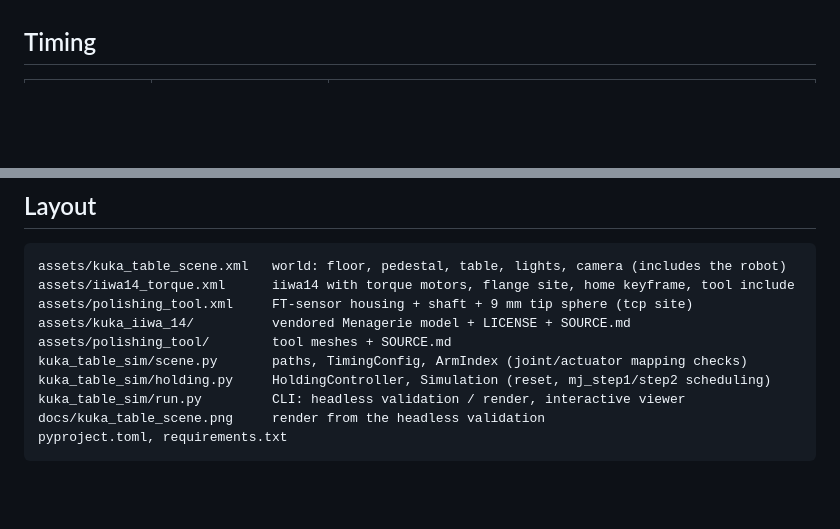
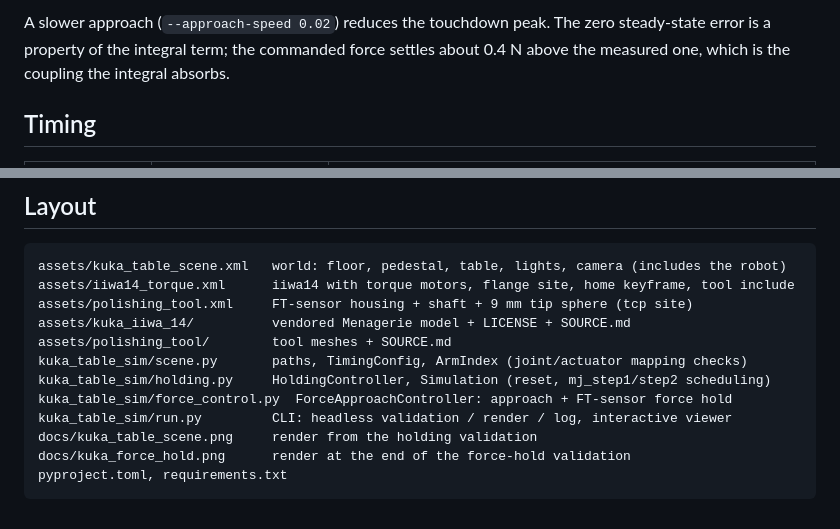
Before and after one commit to ROBOWA/Contact-Passivity, a Markdown page: README.md, 2 parts joined by grey strips. GitHub-like rendering; blank space fills up the shorter version.

````diff
--- a/README.md
+++ b/README.md
@@ -172,3 +239,8 @@ the hybrid controller of the later milestones.
+A slower approach (`--approach-speed 0.02`) reduces the touchdown peak. The
+zero steady-state error is a property of the integral term; the commanded force
+settles about 0.4 N above the measured one, which is the coupling the integral
+absorbs.
+
 ## Timing
 
 | Setting | Default | Note |
@@ -222,7 +294,9 @@ assets/kuka_iiwa_14/          vendored Menagerie model + LICENSE + SOURCE.md
 assets/polishing_tool/        tool meshes + SOURCE.md
 kuka_table_sim/scene.py       paths, TimingConfig, ArmIndex (joint/actuator mapping checks)
 kuka_table_sim/holding.py     HoldingController, Simulation (reset, mj_step1/step2 scheduling)
-kuka_table_sim/run.py         CLI: headless validation / render, interactive viewer
-docs/kuka_table_scene.png     render from the headless validation
+kuka_table_sim/force_control.py  ForceApproachController: approach + FT-sensor force hold
+kuka_table_sim/run.py         CLI: headless validation / render / log, interactive viewer
+docs/kuka_table_scene.png     render from the holding validation
+docs/kuka_force_hold.png      render at the end of the force-hold validation
 pyproject.toml, requirements.txt
 ```
````
Also changed, not shown: other parts of README.md (+73 -6 lines), docs/kuka_force_hold.png (added), 5 other files.
